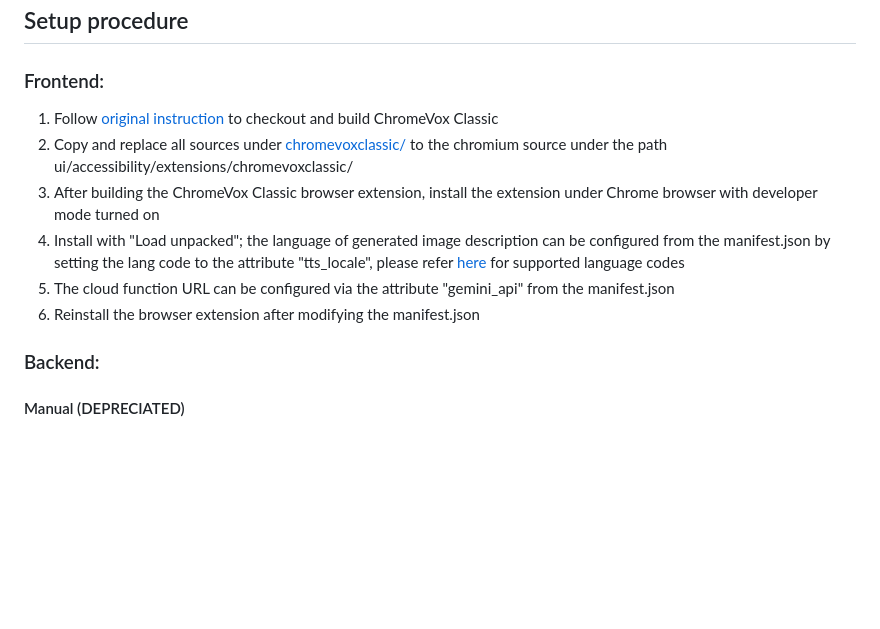
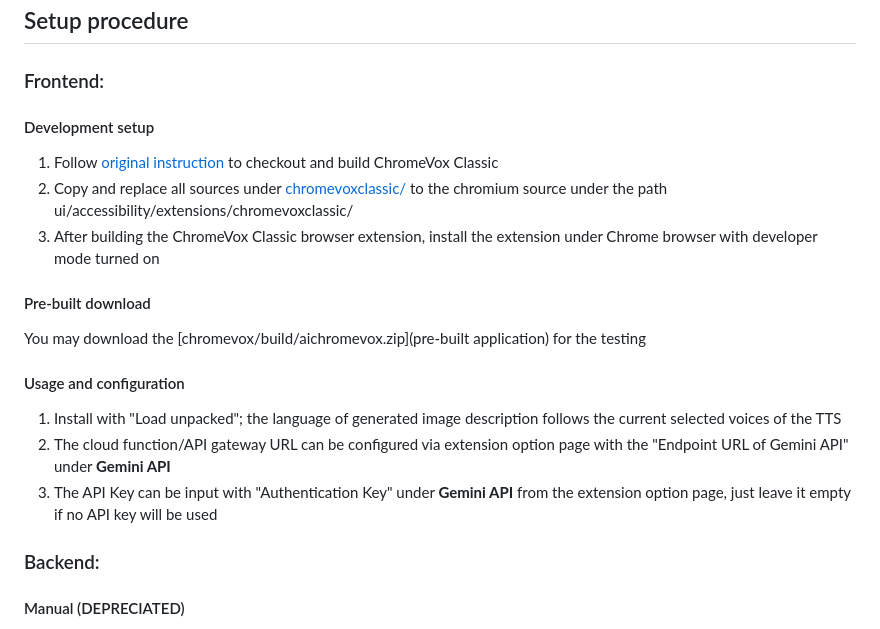
Before and after one commit to wongcyrus/GeProVis-AI-Screen-Reader, a Markdown page: README.md, the part around the change. Drawn GitHub-style; blank space fills up the shorter version.

Commit message:
Update README.md
Update the procedure for the development setup and pre-built download

```diff
--- a/README.md
+++ b/README.md
@@ -33,12 +33,18 @@ We welcome any opinions or suggestions or pull request to help resolve these iss
 ## Setup procedure
 
 ### Frontend:
+#### Development setup
 1. Follow [original instruction](https://source.chromium.org/chromium/chromium/src/+/main:docs/windows_build_instructions.md) to checkout and build ChromeVox Classic
 2. Copy and replace all sources under [chromevoxclassic/](chromevoxclassic) to the chromium source under the path ui/accessibility/extensions/chromevoxclassic/
 3. After building the ChromeVox Classic browser extension, install the extension under Chrome browser with developer mode turned on
-4. Install with "Load unpacked"; the language of generated image description can be configured from the manifest.json by setting the lang code to the attribute "tts_locale", please refer [here](https://cloud.google.com/translate/docs/languages) for supported language codes
-5. The cloud function URL can be configured via the attribute "gemini_api" from the manifest.json
-6. Reinstall the browser extension after modifying the manifest.json
+
+#### Pre-built download
+You may download the [chromevox/build/aichromevox.zip](pre-built application) for the testing
+
+#### Usage and configuration
+1. Install with "Load unpacked"; the language of generated image description follows the current selected voices of the TTS
+2. The cloud function/API gateway URL can be configured via extension option page with the "Endpoint URL of Gemini API" under **Gemini API**
+3. The API Key can be input with "Authentication Key" under **Gemini API** from the extension option page, just leave it empty if no API key will be used
 
 ### Backend:
 #### Manual (DEPRECIATED)
```
